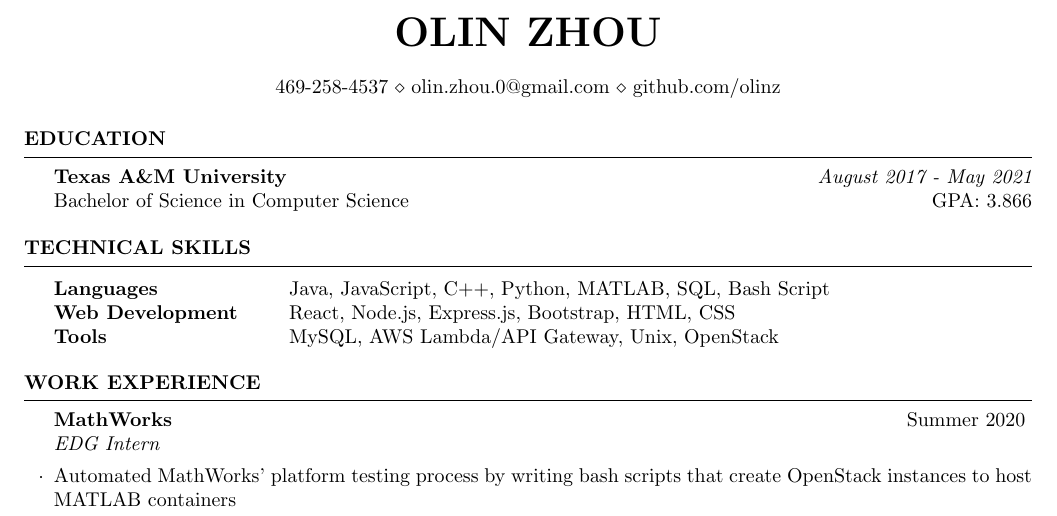
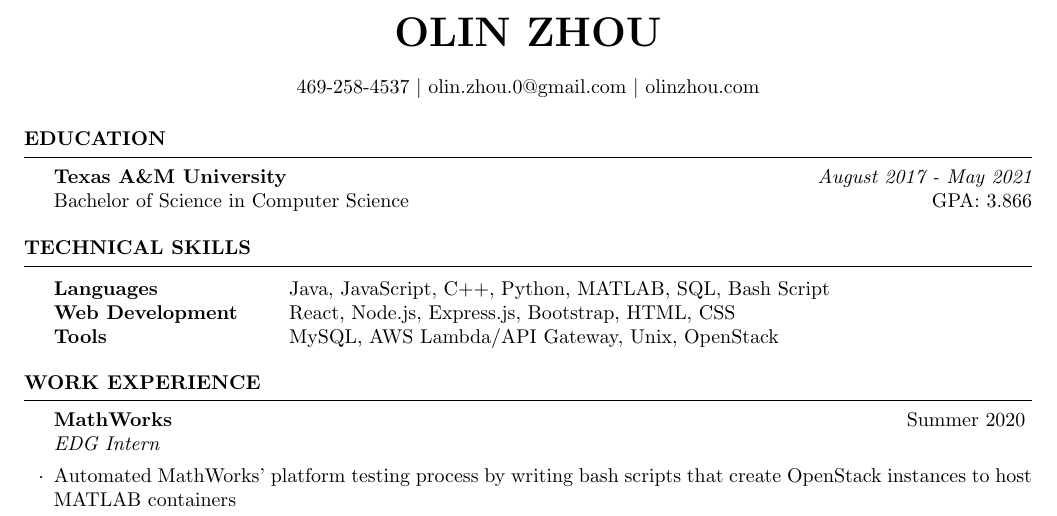
Before and after one commit to OlinZ/resume, a LaTeX CV (resume.tex, which reads resume.cls): part of the page, cut so that both start at the same text. Compiled offline with pdfLaTeX.

Commit message:
changed separator

```diff
--- a/resume.cls
+++ b/resume.cls
@@ -35,7 +35,7 @@
 \def \name#1{\def\@name{#1}} % Defines the \name command to set name
 \def \@name {} % Sets \@name to empty by default
 
-\def \addressSep {$\diamond$} % Set default address separator to a diamond
+\def \addressSep {$\mid$} % Set default address separator to a diamond
 
 % One, two or three address lines can be specified
 \let \@addressone \relax
--- a/resume.tex
+++ b/resume.tex
@@ -30,7 +30,7 @@
 \name{Olin Zhou} % Your name
 % \address{156 Kasturi, Balajinagar, Sangli 416416} % Your address
 %\address{123 Pleasant Lane \\ City, State 12345} % Your secondary addess (optional)
-\address{469-258-4537 \\ olin.zhou.0@gmail.com \\ github.com/olinz} % Your phone number and email
+\address{469-258-4537 \\ olin.zhou.0@gmail.com \\ olinzhou.com} % Your phone number and email
 
 \begin{document}
 
```
Also changed, not shown: resume.pdf, 4 other files.
